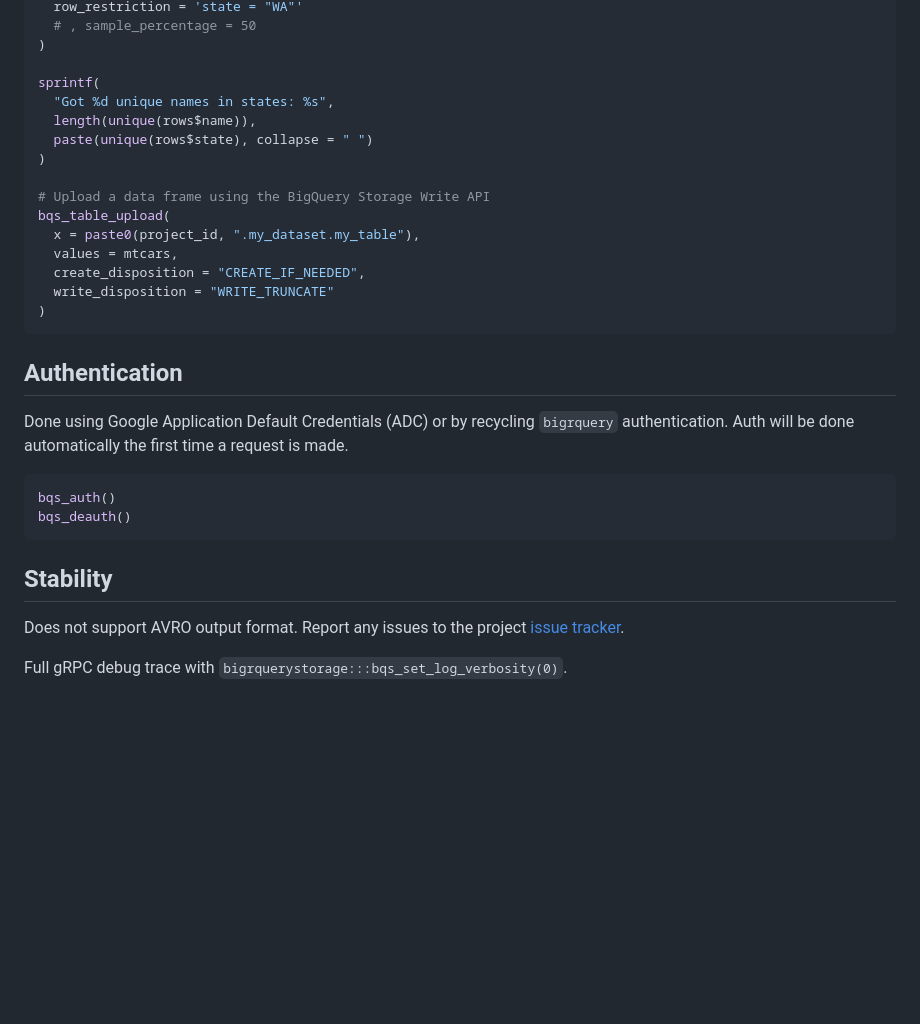
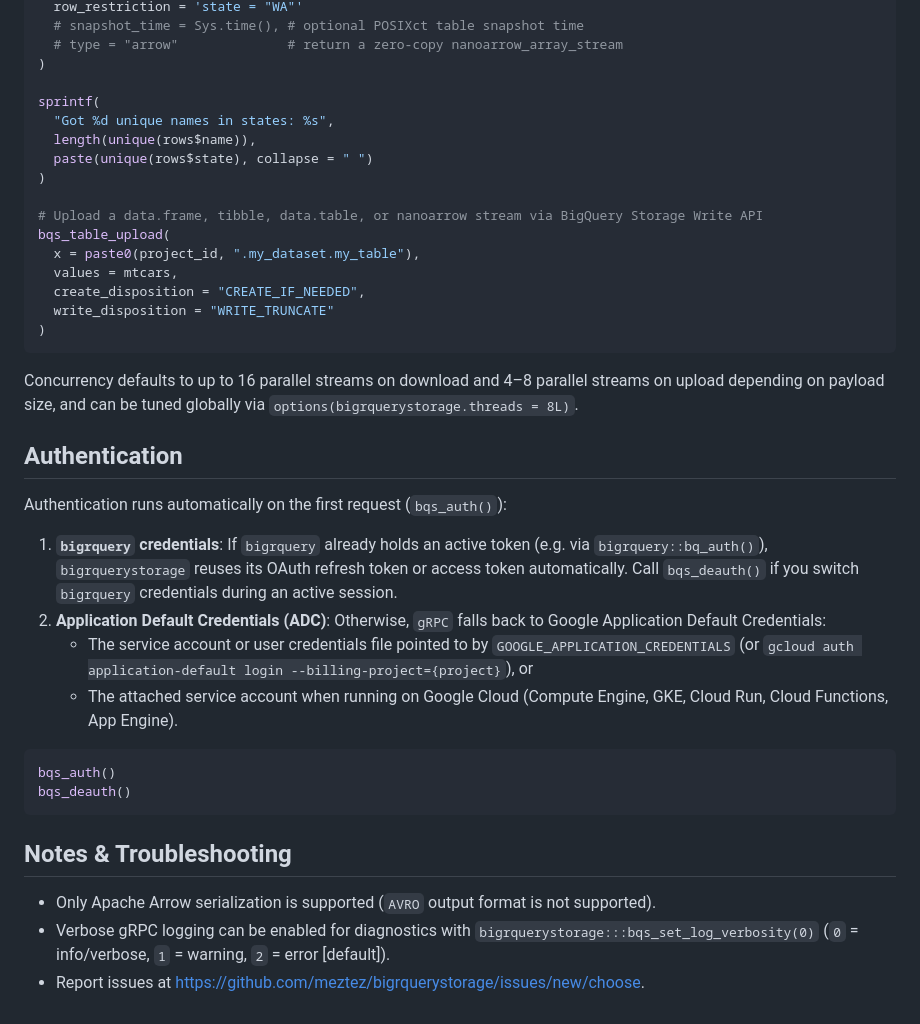
Before and after one commit to meztez/bigrquerystorage, a Markdown page: README.md, the part around one of its changes. GitHub-like rendering; blank space fills up the shorter version.

````diff
--- a/README.md
+++ b/README.md
@@ -223,5 +225,6 @@ rows <- bqs_table_download(
   row_restriction = 'state = "WA"'
-  # , sample_percentage = 50
+  # snapshot_time = Sys.time(), # optional POSIXct table snapshot time
+  # type = "arrow"              # return a zero-copy nanoarrow_array_stream
 )
 
 sprintf(
@@ -230,7 +233,7 @@ sprintf(
   paste(unique(rows$state), collapse = " ")
 )
 
-# Upload a data frame using the BigQuery Storage Write API
+# Upload a data.frame, tibble, data.table, or nanoarrow stream via BigQuery Storage Write API
 bqs_table_upload(
   x = paste0(project_id, ".my_dataset.my_table"),
   values = mtcars,
@@ -239,22 +242,39 @@ bqs_table_upload(
 )
 ```
 
+Concurrency defaults to up to 16 parallel streams on download and 4–8
+parallel streams on upload depending on payload size, and can be tuned
+globally via `options(bigrquerystorage.threads = 8L)`.
+
 ## Authentication
 
-Done using Google Application Default Credentials (ADC) or by recycling
-`bigrquery` authentication. Auth will be done automatically the first
-time a request is made.
+Authentication runs automatically on the first request (`bqs_auth()`):
+
+1.  **`bigrquery` credentials**: If `bigrquery` already holds an active
+    token (e.g. via `bigrquery::bq_auth()`), `bigrquerystorage` reuses
+    its OAuth refresh token or access token automatically. Call
+    `bqs_deauth()` if you switch `bigrquery` credentials during an
+    active session.
+2.  **Application Default Credentials (ADC)**: Otherwise, `gRPC` falls
+    back to Google Application Default Credentials:
+    - The service account or user credentials file pointed to by
+      `GOOGLE_APPLICATION_CREDENTIALS` (or
+      `gcloud auth application-default login --billing-project={project}`),
+      or
+    - The attached service account when running on Google Cloud (Compute
+      Engine, GKE, Cloud Run, Cloud Functions, App Engine).
 
 ``` r
 bqs_auth()
 bqs_deauth()
 ```
 
-## Stability
+## Notes & Troubleshooting
 
-Does not support AVRO output format. Report any issues to the project
-[issue
-tracker](https://github.com/meztez/bigrquerystorage/issues/new/choose).
-
-Full gRPC debug trace with
-`bigrquerystorage:::bqs_set_log_verbosity(0)`.
+- Only Apache Arrow serialization is supported (`AVRO` output format is
+  not supported).
+- Verbose gRPC logging can be enabled for diagnostics with
+  `bigrquerystorage:::bqs_set_log_verbosity(0)` (`0` = info/verbose, `1`
+  = warning, `2` = error \[default\]).
+- Report issues at
+  <https://github.com/meztez/bigrquerystorage/issues/new/choose>.
````
Also changed, not shown: other parts of README.md (+130 -128 lines), scripts/benchmark_bigrquerystorage_readme.md (added, +41 -0 lines), man/figures/benchmark_bigrquerystorage.png (added), 6 other files.
